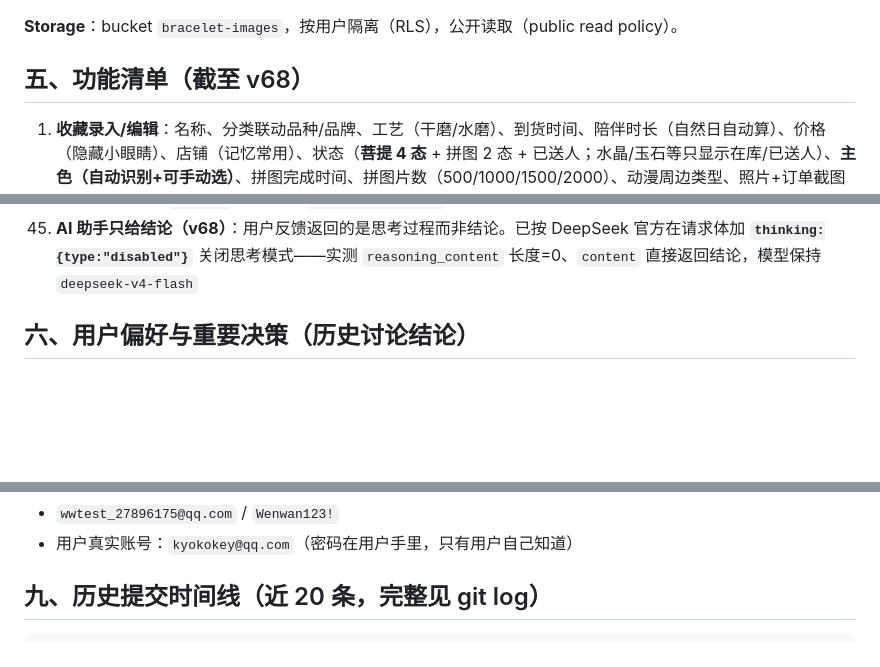
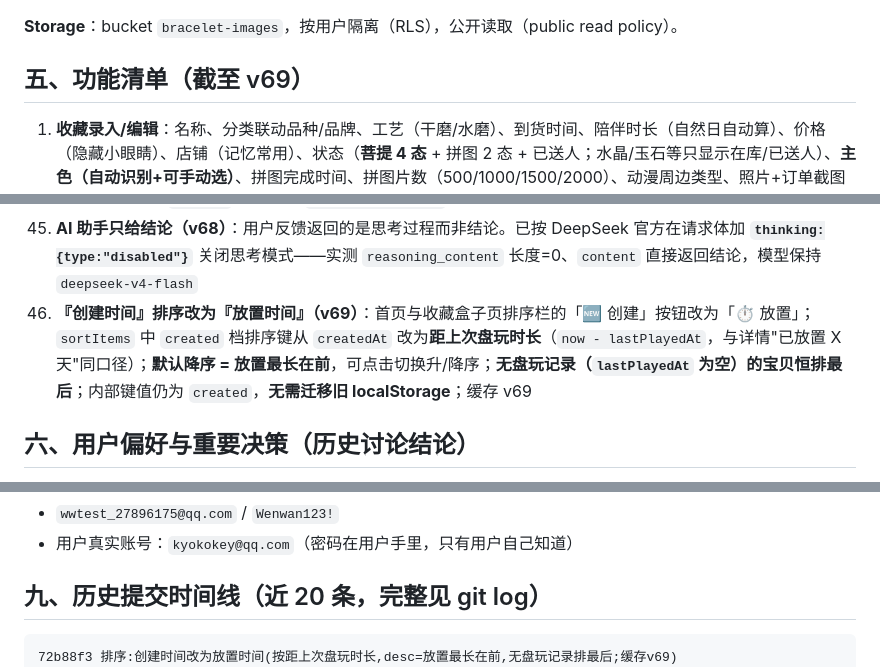
Before and after one commit to beibei1014/wenwan-collection, a Markdown page: DEVELOPMENT.md, 3 parts joined by grey strips. GitHub-like rendering; blank space fills up the shorter version.

Commit message:
文档:开发档案同步v69(创建时间→放置时间排序)

````diff
--- a/DEVELOPMENT.md
+++ b/DEVELOPMENT.md
@@ -75,7 +75,7 @@ DEVELOPMENT.md      # 本档案（交接文档，务必保持更新）
 
 **Storage**：bucket `bracelet-images`，按用户隔离（RLS），公开读取（public read policy）。
 
-## 五、功能清单（截至 v68）
+## 五、功能清单（截至 v69）
 
 1. **收藏录入/编辑**：名称、分类联动品种/品牌、工艺（干磨/水磨）、到货时间、陪伴时长（自然日自动算）、价格（隐藏小眼睛）、店铺（记忆常用）、状态（**菩提 4 态** + 拼图 2 态 + 已送人；水晶/玉石等只显示在库/已送人）、**主色（自动识别+可手动选）**、拼图完成时间、拼图片数（500/1000/1500/2000）、动漫周边类型、照片+订单截图（各≤9张、批量上传自动压缩≤200KB）、备注、盘玩记录
 2. **底部导航（6+1）**：首页 | 分类 | 喜欢 | ＋（居中新建）| 任务 | 成就 | 设置；`#/quest`(任务) 和 `#/fav`(喜欢) 也从底部直达
@@ -125,6 +125,7 @@ DEVELOPMENT.md      # 本档案（交接文档，务必保持更新）
 43. **AI 助手可点击 + 加文字（v66）**：修复点击猫猫图标无反应——将 `bindAI()` 提前到 `init()` 最前无条件执行（不再依赖登录态），确保任何状态下都能点开面板；浮动按钮改为白色圆角卡片，下方加一行「AI喵助手」文字，让人一眼知道用途
 44. **AI 助手"一问三不知"修复（v67）**：DeepSeek V4 为思考模式，回复正文在 `message.content`，但 `max_tokens` 较小时预算被 `reasoning_content` 吃光导致正文为空（显示"没有返回内容"）。已把 `max_tokens` 800→2000 并增加**正文回退**（`content` 为空时用 `reasoning_content`），实测 V4 正常返回
 45. **AI 助手只给结论（v68）**：用户反馈返回的是思考过程而非结论。已按 DeepSeek 官方在请求体加 **`thinking:{type:"disabled"}`** 关闭思考模式——实测 `reasoning_content` 长度=0、`content` 直接返回结论，模型保持 `deepseek-v4-flash`
+46. **『创建时间』排序改为『放置时间』（v69）**：首页与收藏盒子页排序栏的「🆕 创建」按钮改为「⏱ 放置」；`sortItems` 中 `created` 档排序键从 `createdAt` 改为**距上次盘玩时长**（`now - lastPlayedAt`，与详情"已放置 X 天"同口径）；**默认降序 = 放置最长在前**，可点击切换升/降序；**无盘玩记录（`lastPlayedAt` 为空）的宝贝恒排最后**；内部键值仍为 `created`，**无需迁移旧 localStorage**；缓存 v69
 
 ## 六、用户偏好与重要决策（历史讨论结论）
 
@@ -171,6 +172,7 @@ python -m http.server 8899 --directory "G:\个人\wenwan-collection"
 ## 九、历史提交时间线（近 20 条，完整见 git log）
 
 ```
+72b88f3 排序:创建时间改为放置时间(按距上次盘玩时长,desc=放置最长在前,无盘玩记录排最后;缓存v69)
 d676585 展示界面增加'隐藏已送人'开关(默认隐藏,关闭显示全部;手动筛已送人时始终显示)
 b9b463e 筛选改多选(状态+颜色可同时勾选,含清除按钮);修复排序箭头不显示(点击后重新渲染首页)
 8918c32 多选编辑列表增加主色标签+盘玩状态标签(复用colorTagHtml/beadStatus)
````
